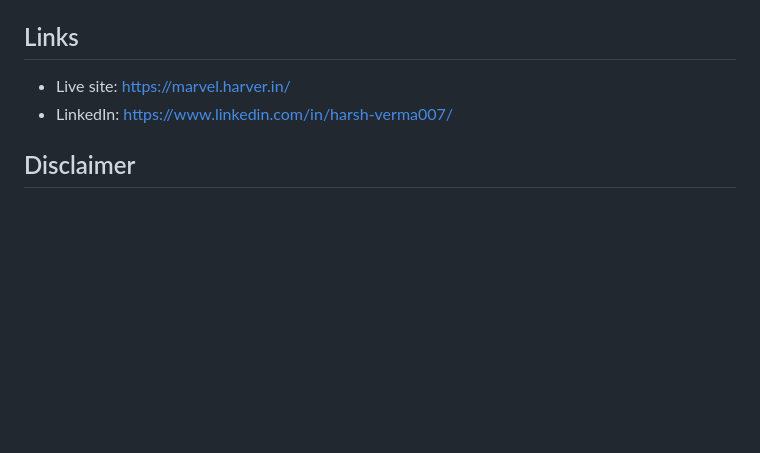
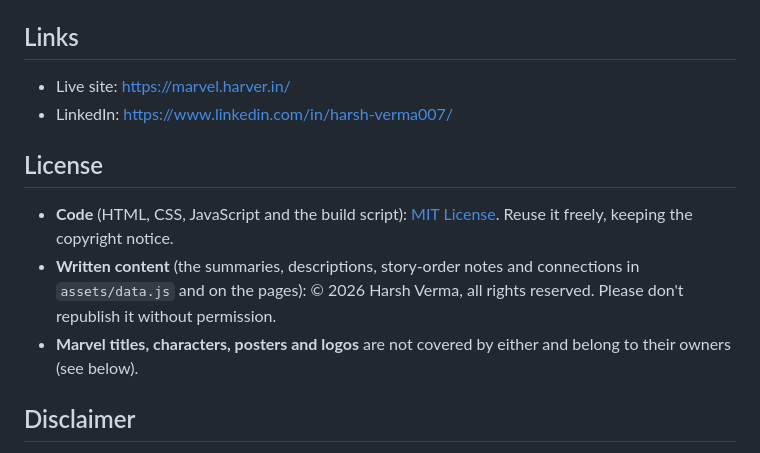
Before and after one commit to HarshReaver/Marvel-Timelines, a Markdown page: README.md, the part around the change. GitHub-like rendering; blank space fills up the shorter version.

Commit message:
Document project licensing
Add a README license section distinguishing MIT-licensed code, reserved written content, and third-party Marvel intellectual property.

```diff
--- a/README.md
+++ b/README.md
@@ -106,6 +106,12 @@ python -m http.server 8000
 - Live site: https://marvel.harver.in/
 - LinkedIn: https://www.linkedin.com/in/harsh-verma007/
 
+## License
+
+- **Code** (HTML, CSS, JavaScript and the build script): [MIT License](LICENSE). Reuse it freely, keeping the copyright notice.
+- **Written content** (the summaries, descriptions, story-order notes and connections in `assets/data.js` and on the pages): © 2026 Harsh Verma, all rights reserved. Please don't republish it without permission.
+- **Marvel titles, characters, posters and logos** are not covered by either and belong to their owners (see below).
+
 ## Disclaimer
 
 Unofficial fan project, not affiliated with or endorsed by Marvel Studios, The Walt Disney Company, Sony Pictures or 20th Century Studios. All titles, characters, posters and logos belong to their owners. Posters and title cards are shown from Wikipedia, and logos come from Wikimedia Commons.
```
